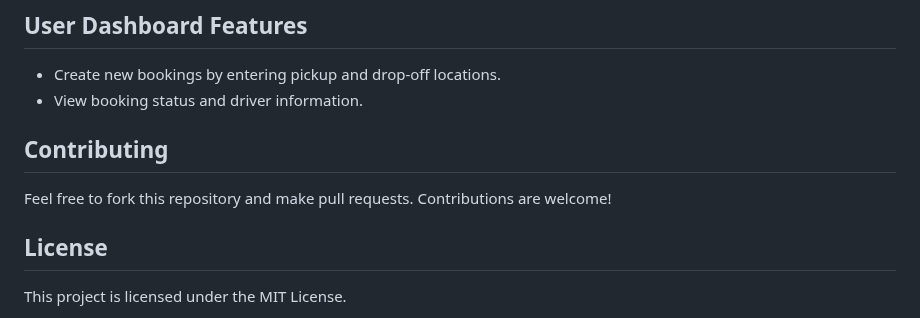
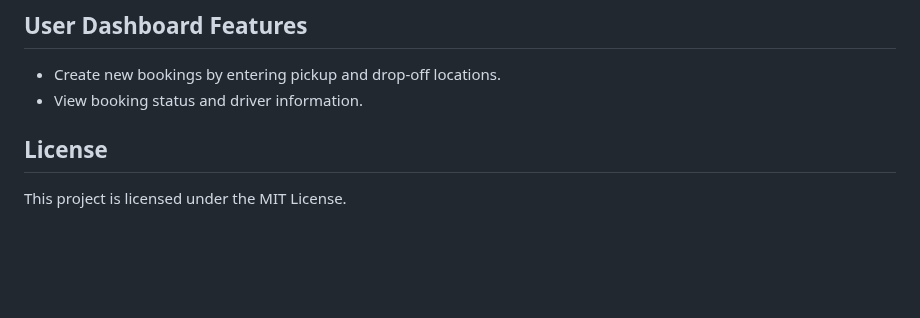
Before and after one commit to gaurav-310/Logistic_platform, a Markdown page: README.md, the part around the change. Rendered like a GitHub page; blank space fills up the shorter version.

```diff
--- a/README.md
+++ b/README.md
@@ -95,9 +95,6 @@ You can now access the platform at http://127.0.0.1:8000/.
 - Create new bookings by entering pickup and drop-off locations.
 - View booking status and driver information.
 
-## Contributing
-
-Feel free to fork this repository and make pull requests. Contributions are welcome!
 
 ## License
 
```
